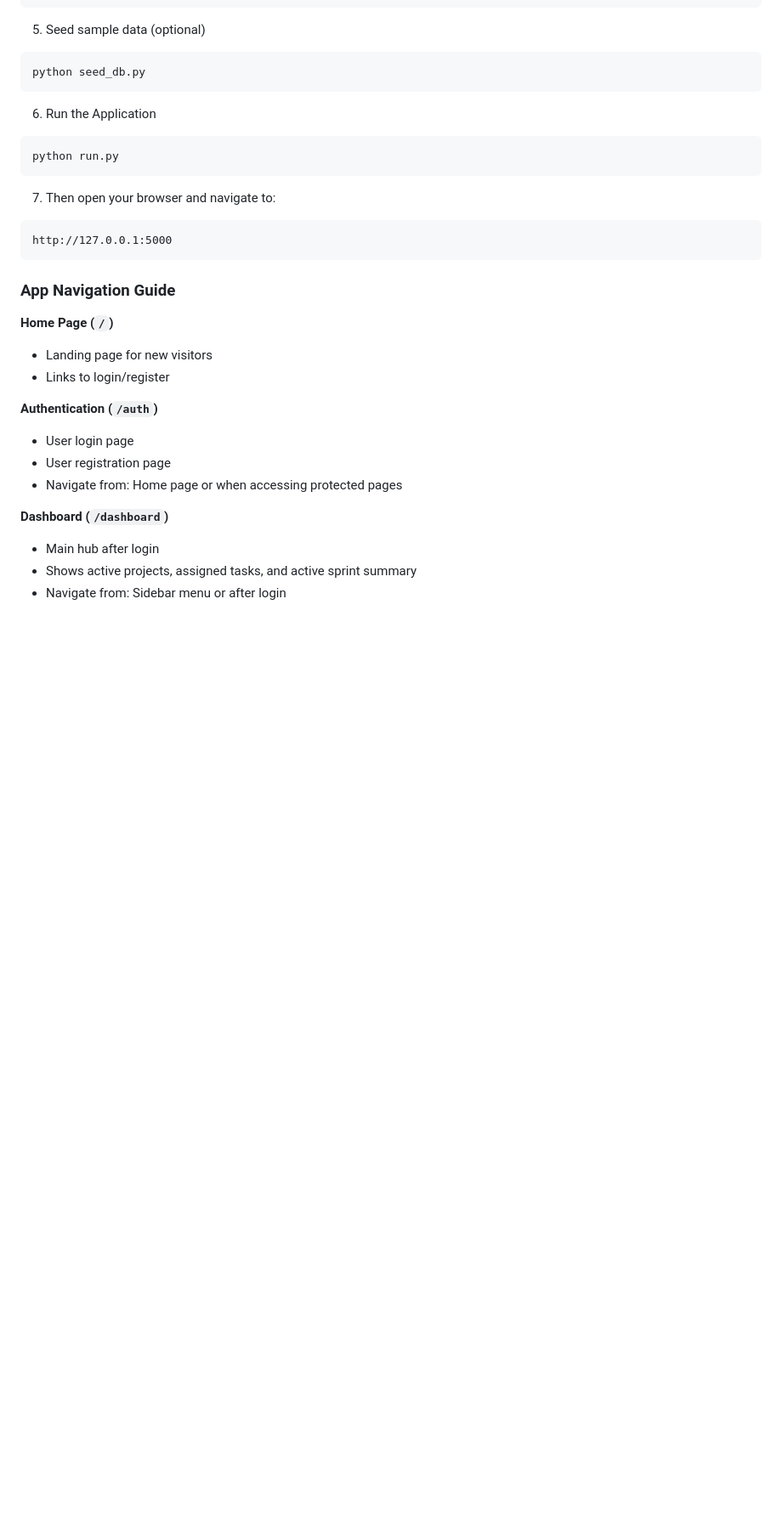
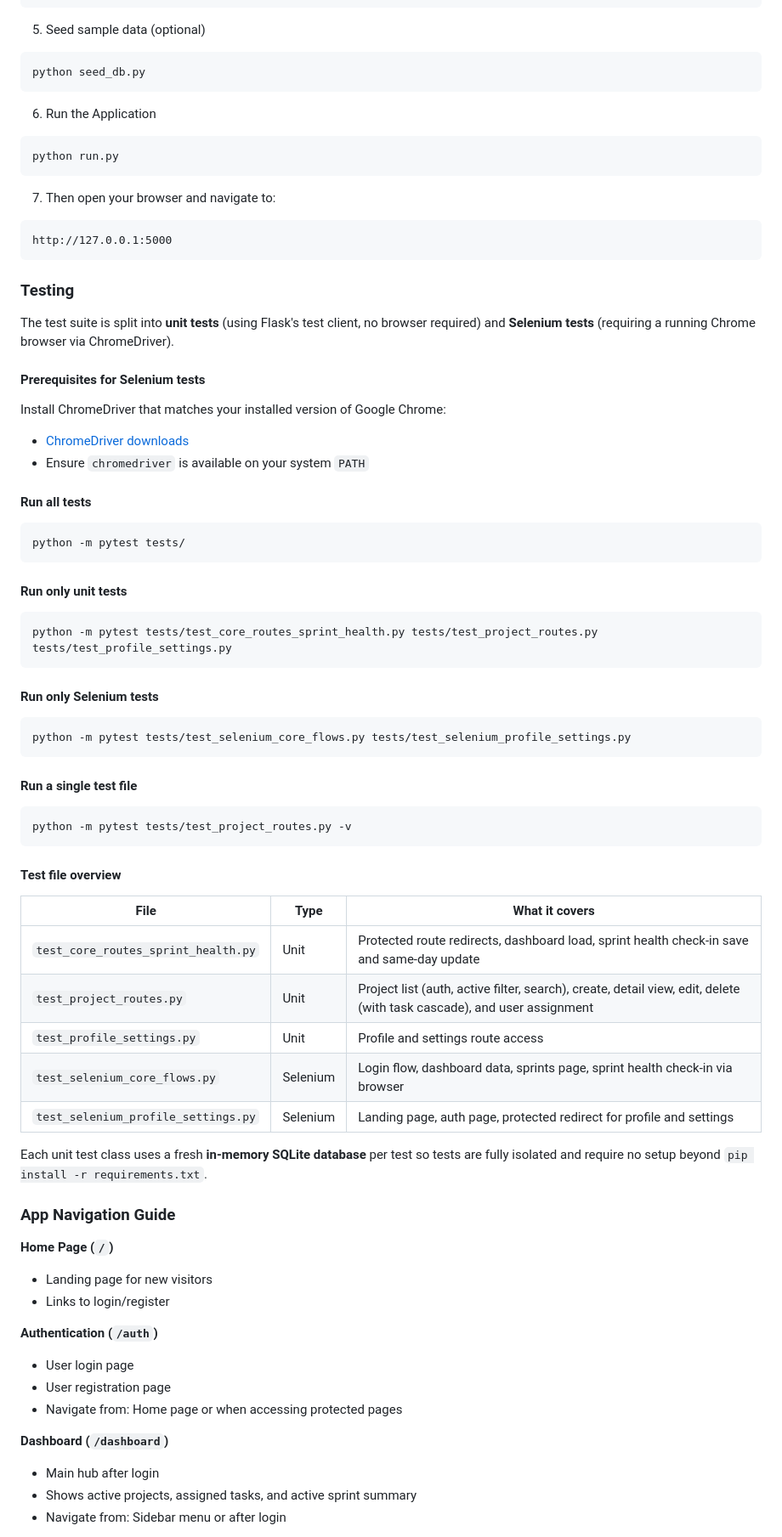
Before and after one commit to amitmath/CITS5505-Project, a Markdown page: README.md, the part around one of its changes. Shown at 85% size. GitHub-like rendering; blank space fills up the shorter version.

Commit message:
Add Testing section to README
Documents how to run unit and Selenium tests, lists all test files
with a short description of coverage, and updates the project
structure tree to include the tests/ directory.

````diff
--- a/README.md
+++ b/README.md
@@ -152,6 +158,53 @@ python run.py
 ```
 http://127.0.0.1:5000
 ```
+
+### Testing
+
+The test suite is split into **unit tests** (using Flask's test client, no browser required) and **Selenium tests** (requiring a running Chrome browser via ChromeDriver).
+
+#### Prerequisites for Selenium tests
+
+Install ChromeDriver that matches your installed version of Google Chrome:
+
+- [ChromeDriver downloads](https://developer.chrome.com/docs/chromedriver/downloads)
+- Ensure `chromedriver` is available on your system `PATH`
+
+#### Run all tests
+
+```bash
+python -m pytest tests/
+```
+
+#### Run only unit tests
+
+```bash
+python -m pytest tests/test_core_routes_sprint_health.py tests/test_project_routes.py tests/test_profile_settings.py
+```
+
+#### Run only Selenium tests
+
+```bash
+python -m pytest tests/test_selenium_core_flows.py tests/test_selenium_profile_settings.py
+```
+
+#### Run a single test file
+
+```bash
+python -m pytest tests/test_project_routes.py -v
+```
+
+#### Test file overview
+
+| File | Type | What it covers |
+|------|------|----------------|
+| `test_core_routes_sprint_health.py` | Unit | Protected route redirects, dashboard load, sprint health check-in save and same-day update |
+| `test_project_routes.py` | Unit | Project list (auth, active filter, search), create, detail view, edit, delete (with task cascade), and user assignment |
+| `test_profile_settings.py` | Unit | Profile and settings route access |
+| `test_selenium_core_flows.py` | Selenium | Login flow, dashboard data, sprints page, sprint health check-in via browser |
+| `test_selenium_profile_settings.py` | Selenium | Landing page, auth page, protected redirect for profile and settings |
+
+Each unit test class uses a fresh **in-memory SQLite database** per test so tests are fully isolated and require no setup beyond `pip install -r requirements.txt`.
 
 ### App Navigation Guide
 
````
Also changed, not shown: other parts of README.md (+6 -0 lines).
